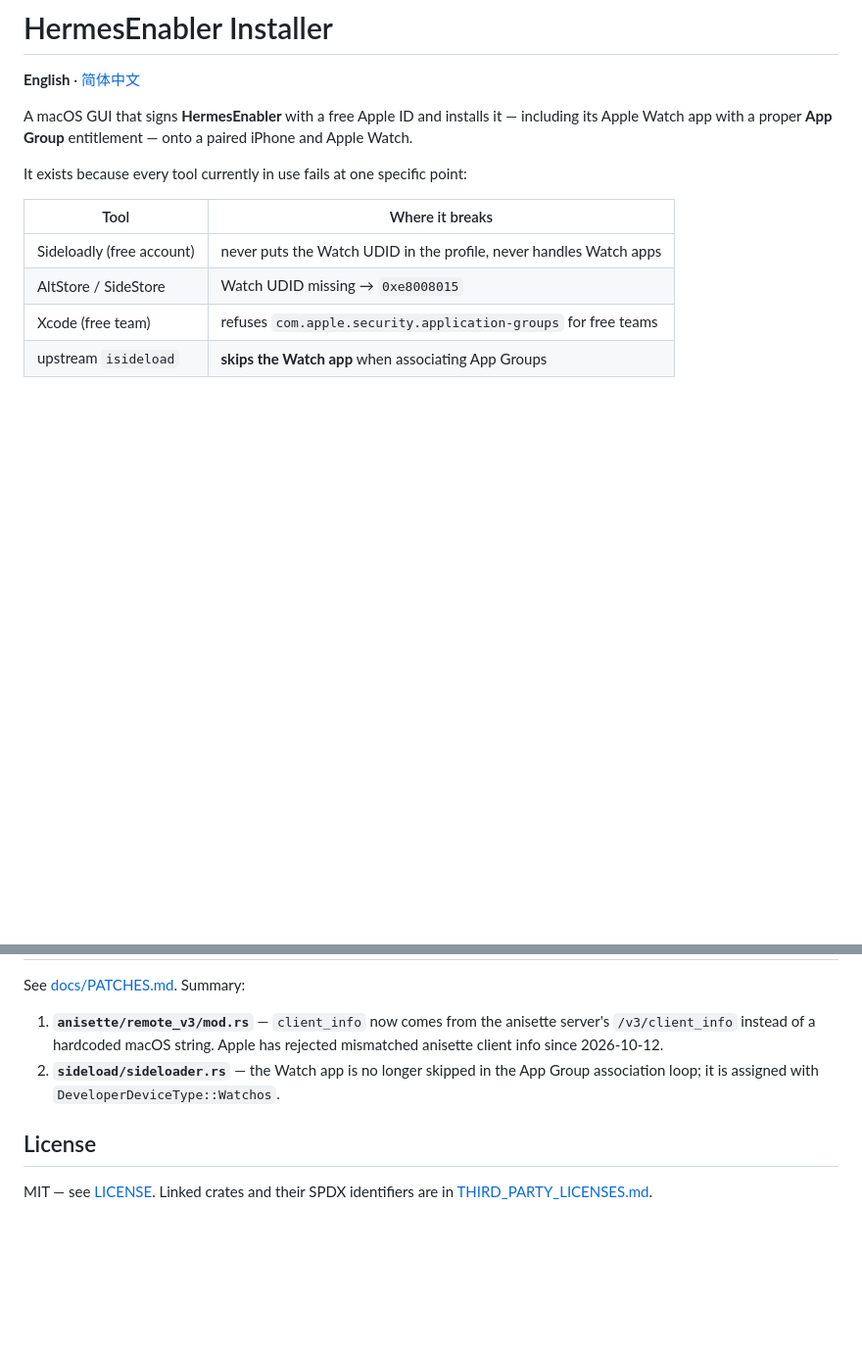
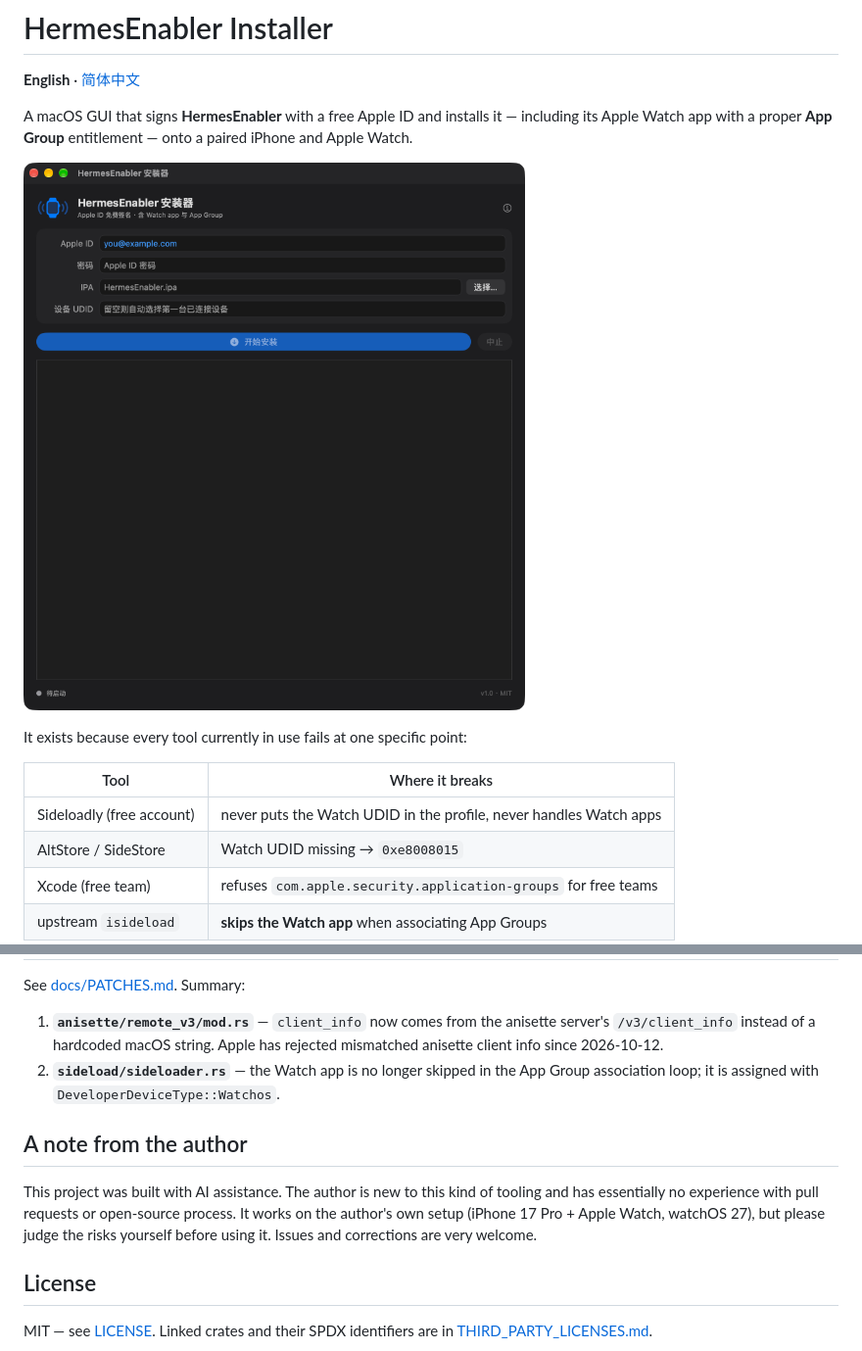
Before and after one commit to RyanChanUnknown/hermesenabler-installer, a Markdown page: README.md, 2 parts joined by grey strips. Shown at 98% size. GitHub-like rendering; pictures changed too: docs/images/screenshot-main.png (added); blank space fills up the shorter version.

Commit message:
docs: add main-window screenshot and author's note
截图用无个人信息状态，IPA 字段回退为空占位符而不是暴露 home 路径。

```diff
--- a/README.md
+++ b/README.md
@@ -5,6 +5,8 @@
 A macOS GUI that signs **HermesEnabler** with a free Apple ID and installs it —
 including its Apple Watch app with a proper **App Group** entitlement — onto a
 paired iPhone and Apple Watch.
+
+![HermesEnabler Installer](docs/images/screenshot-main.png)
 
 It exists because every tool currently in use fails at one specific point:
 
@@ -92,6 +94,14 @@ See [docs/PATCHES.md](docs/PATCHES.md). Summary:
 2. **`sideload/sideloader.rs`** — the Watch app is no longer skipped in the App
    Group association loop; it is assigned with `DeveloperDeviceType::Watchos`.
 
+## A note from the author
+
+This project was built with AI assistance. The author is new to this kind of
+tooling and has essentially no experience with pull requests or open-source
+process. It works on the author's own setup (iPhone 17 Pro + Apple Watch,
+watchOS 27), but please judge the risks yourself before using it. Issues and
+corrections are very welcome.
+
 ## License
 
 MIT — see [LICENSE](LICENSE). Linked crates and their SPDX identifiers are in
```
Also changed, not shown: README.zh-CN.md (+8 -0 lines), 1 other file.
